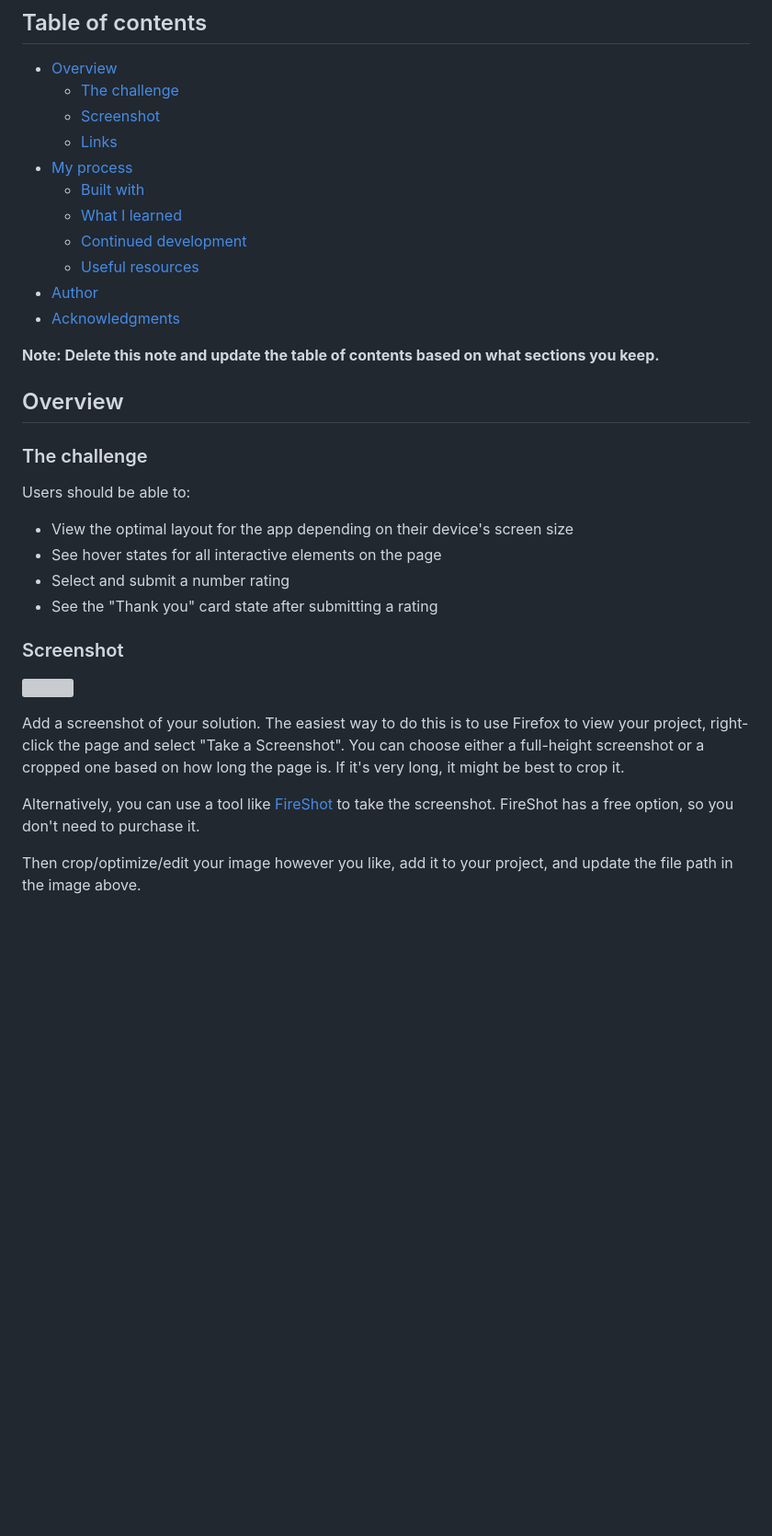
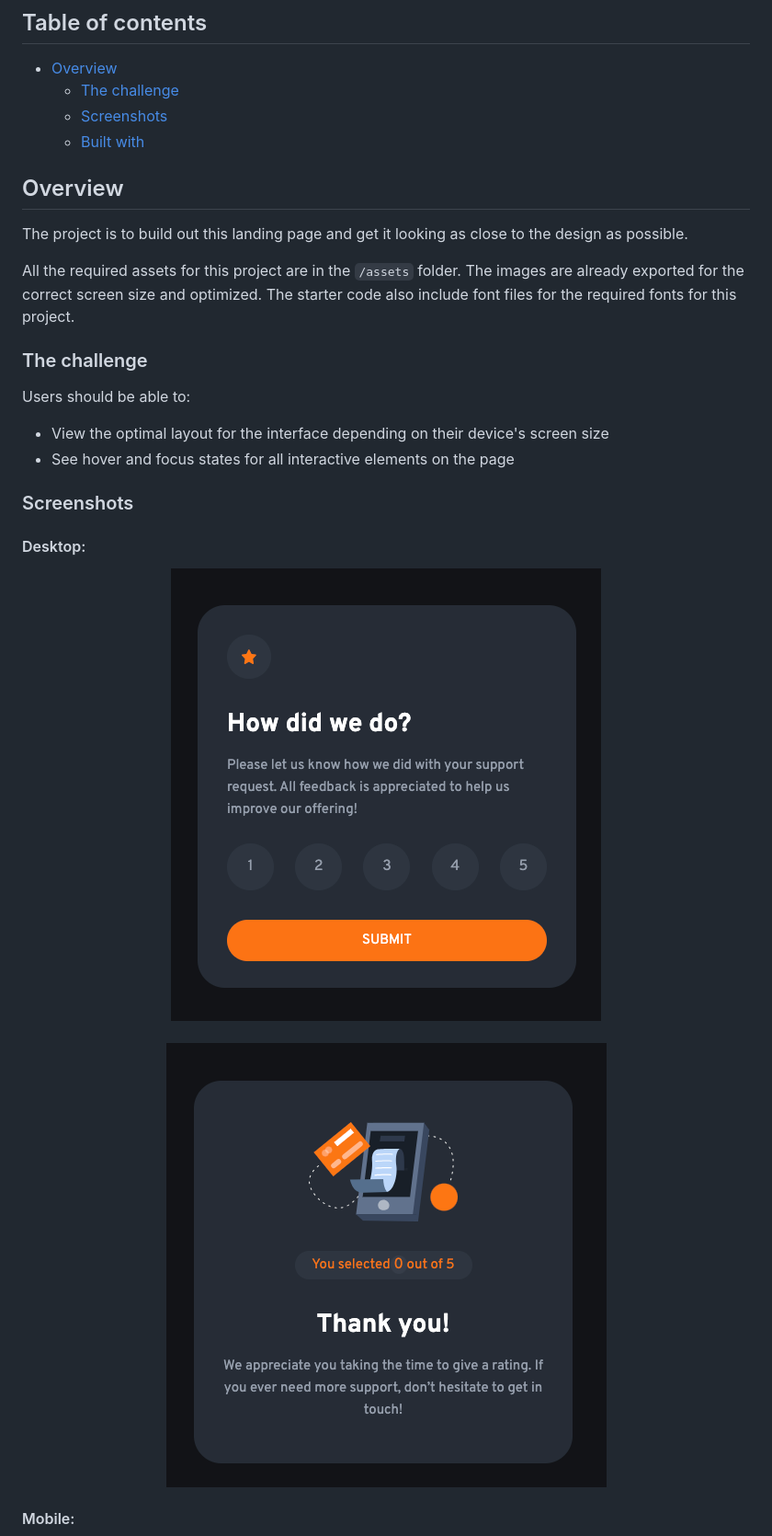
Before and after one commit to For1207/FEM06_Interactive_Rating_Component, a Markdown page: README-template.md, the part around the change printed below. Shown: that part at 92% size. Rendered like a GitHub page; pictures changed too: images/screenshots/Desktop-2.png (added), images/screenshots/Desktop.png (added); blank space fills up the shorter version; grey boxes are pictures that could not be loaded.

```diff
--- a/README-template.md
+++ b/README-template.md
@@ -6,36 +6,34 @@ This is a solution to the [Interactive rating component challenge on Frontend Me
 
 - [Overview](#overview)
   - [The challenge](#the-challenge)
-  - [Screenshot](#screenshot)
-  - [Links](#links)
-- [My process](#my-process)
+  - [Screenshots](#screenshot)
   - [Built with](#built-with)
-  - [What I learned](#what-i-learned)
-  - [Continued development](#continued-development)
-  - [Useful resources](#useful-resources)
-- [Author](#author)
-- [Acknowledgments](#acknowledgments)
-
-**Note: Delete this note and update the table of contents based on what sections you keep.**
 
 ## Overview
+
+The project is to build out this landing page and get it looking as close to the design as possible.
+
+All the required assets for this project are in the `/assets` folder. The images are already exported for the correct screen size and optimized. The starter code also include font files for the required fonts for this project.
 
 ### The challenge
 
 Users should be able to:
 
-- View the optimal layout for the app depending on their device's screen size
-- See hover states for all interactive elements on the page
-- Select and submit a number rating
-- See the "Thank you" card state after submitting a rating
+- View the optimal layout for the interface depending on their device's screen size
+- See hover and focus states for all interactive elements on the page
 
-### Screenshot
+### Screenshots
 
-![](./screenshot.jpg)
+#### Desktop:
+<div align="center">
+  <img src="./images/screenshots/Desktop.png" style="max-width:50%;" align="center">
+</div>
 
-Add a screenshot of your solution. The easiest way to do this is to use Firefox to view your project, right-click the page and select "Take a Screenshot". You can choose either a full-height screenshot or a cropped one based on how long the page is. If it's very long, it might be best to crop it.
+<br>
 
-Alternatively, you can use a tool like [FireShot](https://getfireshot.com/) to take the screenshot. FireShot has a free option, so you don't need to purchase it.
+<div align="center">
+  <img src="./images/screenshots/Desktop-2.png" style="max-width:50%;" align="center">
+</div>
 
-Then crop/optimize/edit your image however you like, add it to your project, and update the file path in the image above.
+#### Mobile:
 
```
Also changed, not shown: other parts of README-template.md (+24 -64 lines), images/screenshots/Active-2.png (added), images/screenshots/Active.png (added), images/screenshots/Mobile-2.png (added), images/screenshots/Mobile.png (added), 3 other files.
